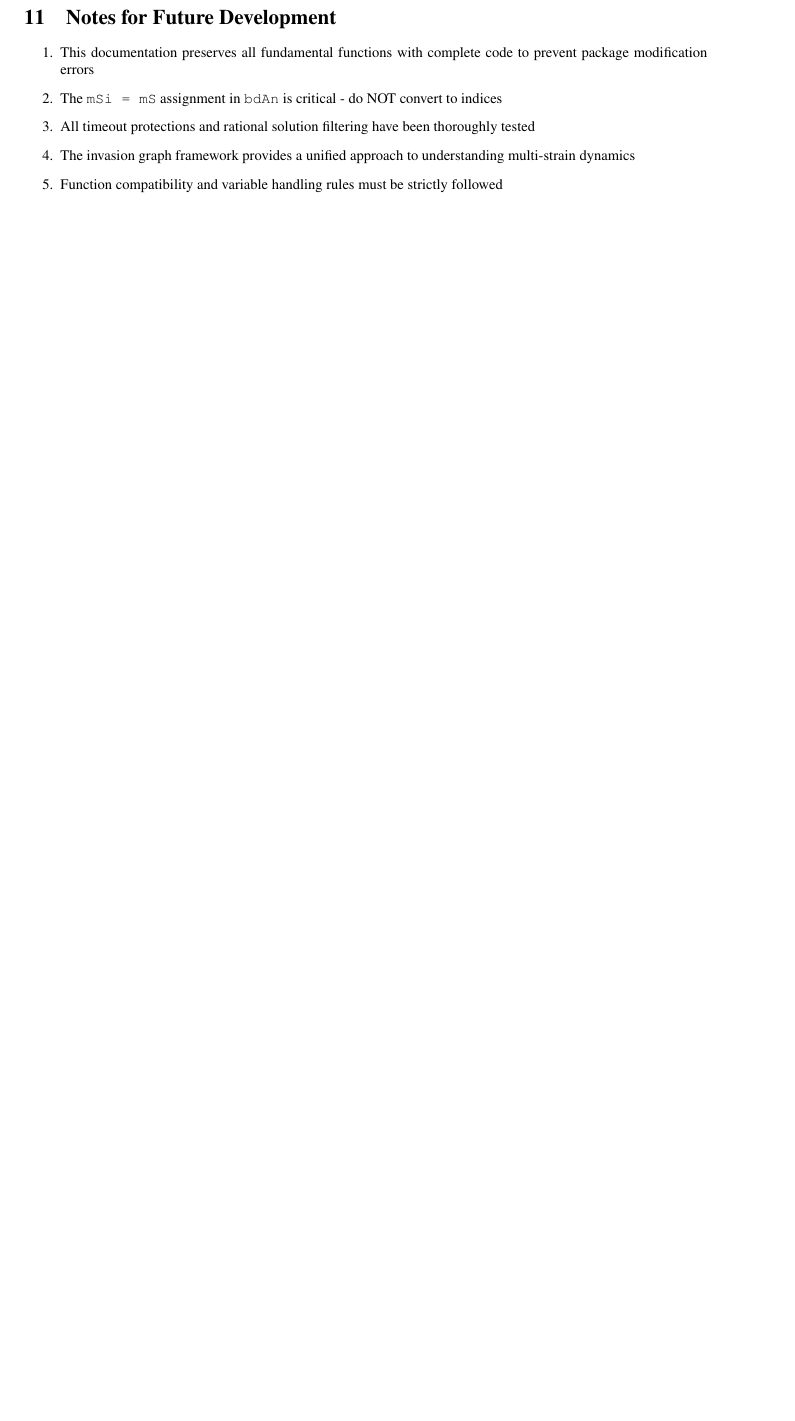
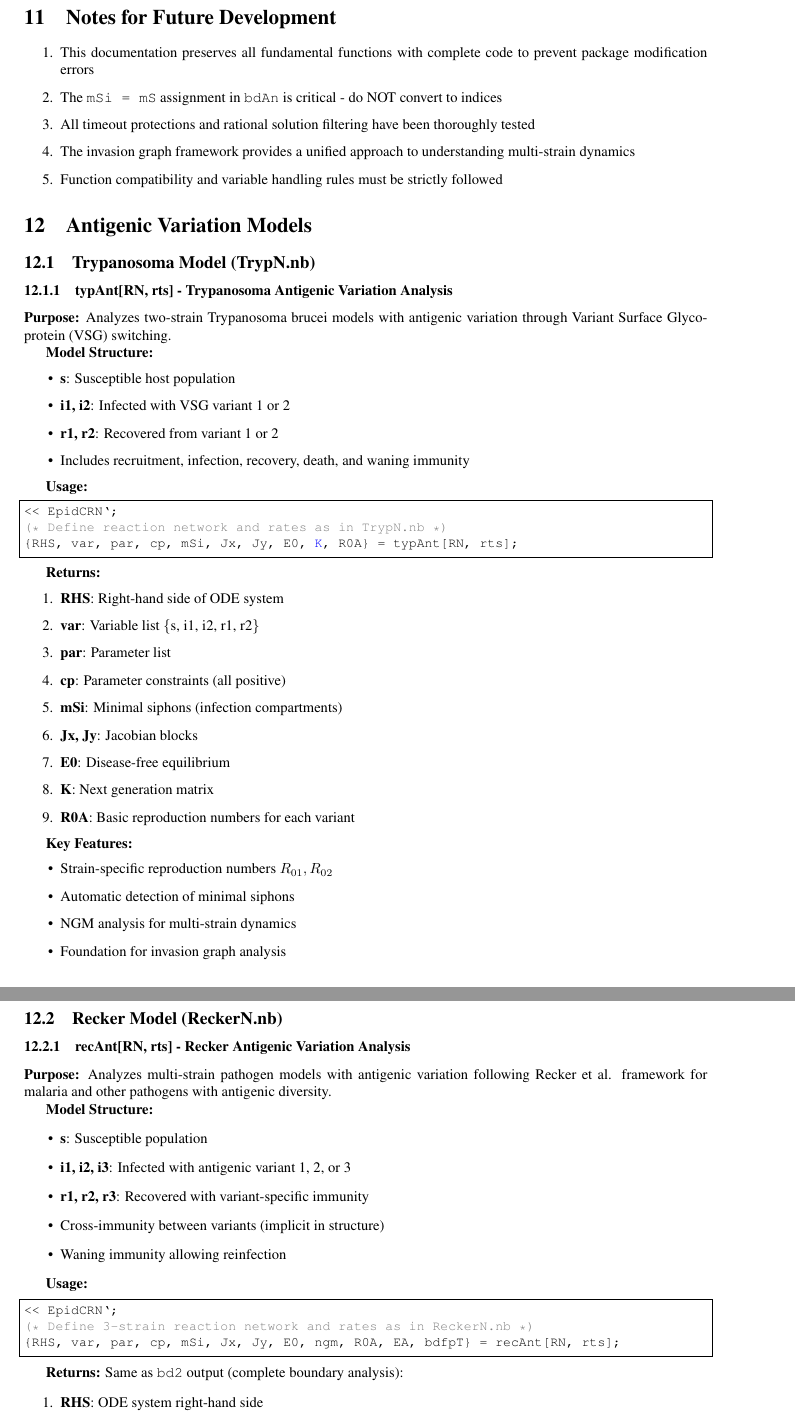
Before and after one commit to florinav/EpidCRNmodels, a LaTeX document (Readme.tex): part of page 15 of 16 before the commit and two parts of pages 15 and 16 of 19 after it, the two joined at a grey line, cut so that both start at the same text, the shorter picture padded with empty space. Compiled offline with pdfLaTeX.

Commit message:
Add antigenic variation models: TrypN and ReckerN with documentation
- TrypN.nb: Two-strain Trypanosoma brucei VSG model with typAnt function
- ReckerN.nb: Three-strain Recker-style antigenic variation with recAnt function
- Both follow EpidCRN conventions: short names, list outputs, documented
- Added comprehensive documentation in Readme.tex section on Antigenic Variation Models
- typAnt: fast R0 analysis (bdAn-style)
- recAnt: complete boundary analysis (bd2 wrapper)

```diff
--- a/Readme.tex
+++ b/Readme.tex
@@ -714,3 +714,73 @@ EpidCRN/
 \item Function compatibility and variable handling rules must be strictly followed
 \end{enumerate}
 
+\section{Antigenic Variation Models}
+
+\subsection{Trypanosoma Model (TrypN.nb)}
+
+\subsubsection{typAnt[RN, rts] - Trypanosoma Antigenic Variation Analysis}
+
+\textbf{Purpose:} Analyzes two-strain Trypanosoma brucei models with antigenic variation through Variant Surface Glycoprotein (VSG) switching.
+
+\textbf{Model Structure:}
+\begin{itemize}
+\item \textbf{s}: Susceptible host population
+\item \textbf{i1, i2}: Infected with VSG variant 1 or 2
+\item \textbf{r1, r2}: Recovered from variant 1 or 2
+\item Includes recruitment, infection, recovery, death, and waning immunity
+\end{itemize}
+
+\textbf{Usage:}
+\begin{lstlisting}
+<< EpidCRN`;
+(* Define reaction network and rates as in TrypN.nb *)
+{RHS, var, par, cp, mSi, Jx, Jy, E0, K, R0A} = typAnt[RN, rts];
+\end{lstlisting}
+
+\textbf{Returns:}
+\begin{enumerate}
+\item \textbf{RHS}: Right-hand side of ODE system
+\item \textbf{var}: Variable list \{s, i1, i2, r1, r2\}
+\item \textbf{par}: Parameter list
+\item \textbf{cp}: Parameter constraints (all positive)
+\item \textbf{mSi}: Minimal siphons (infection compartments)
+\item \textbf{Jx, Jy}: Jacobian blocks
+\item \textbf{E0}: Disease-free equilibrium
+\item \textbf{K}: Next generation matrix
+\item \textbf{R0A}: Basic reproduction numbers for each variant
+\end{enumerate}
+
+\textbf{Key Features:}
+\begin{itemize}
+\item Strain-specific reproduction numbers $R_{01}, R_{02}$
+\item Automatic detection of minimal siphons
+\item NGM analysis for multi-strain dynamics
+\item Foundation for invasion graph analysis
+\end{itemize}
+
+\subsection{Recker Model (ReckerN.nb)}
+
+\subsubsection{recAnt[RN, rts] - Recker Antigenic Variation Analysis}
+
+\textbf{Purpose:} Analyzes multi-strain pathogen models with antigenic variation following Recker et al. framework for malaria and other pathogens with antigenic diversity.
+
+\textbf{Model Structure:}
+\begin{itemize}
+\item \textbf{s}: Susceptible population
+\item \textbf{i1, i2, i3}: Infected with antigenic variant 1, 2, or 3
+\item \textbf{r1, r2, r3}: Recovered with variant-specific immunity
+\item Cross-immunity between variants (implicit in structure)
+\item Waning immunity allowing reinfection
+\end{itemize}
+
+\textbf{Usage:}
+\begin{lstlisting}
+<< EpidCRN`;
+(* Define 3-strain reaction network and rates as in ReckerN.nb *)
+{RHS, var, par, cp, mSi, Jx, Jy, E0, ngm, R0A, EA, bdfpT} = recAnt[RN, rts];
+\end{lstlisting}
+
+\textbf{Returns:} Same as \texttt{bd2} output (complete boundary analysis):
+\begin{enumerate}
+\item \textbf{RHS}: ODE system right-hand side
+\item \textbf{var}: Variables \{s, i1, i2, i3, r1, r2, r3\}
@@ -716,0 +822 @@ EpidCRN/
+\subsection{Antigenic Variation Analysis Workflow}
```
Also changed, not shown: Readme.tex (67 more changed lines), 2 other files.
